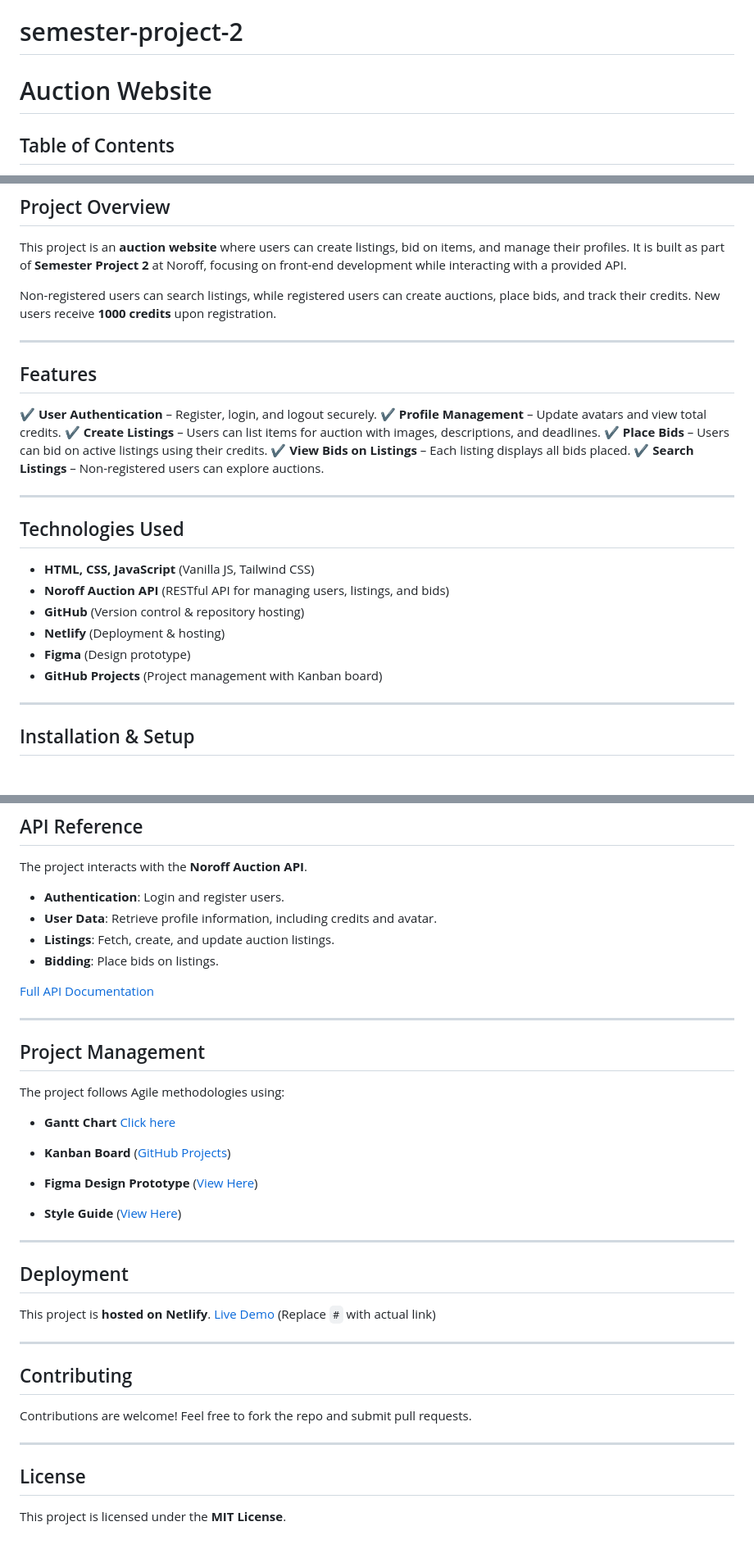
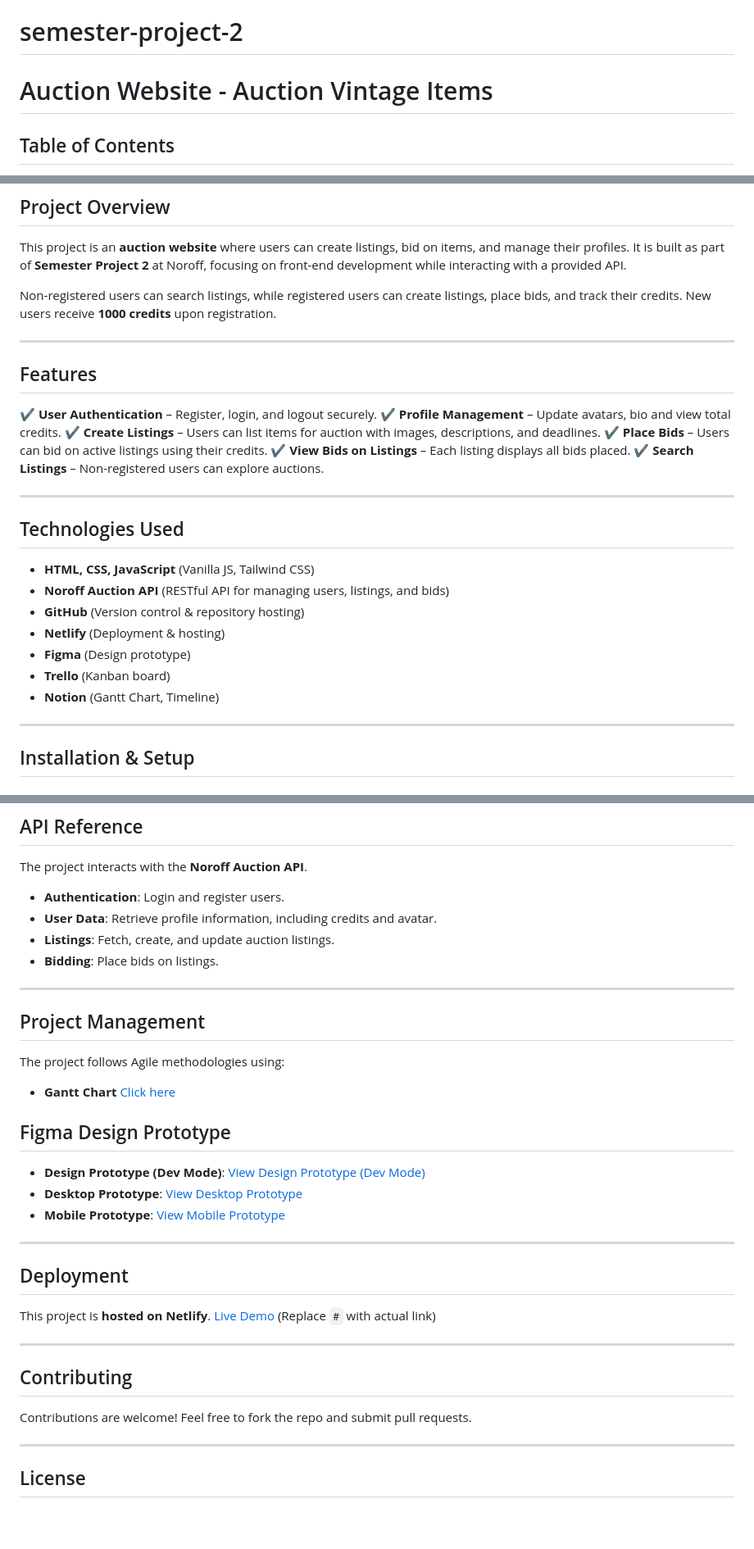
Before and after one commit to Inamarie84/semester-project-2, a Markdown page: README.md, 3 parts joined by grey strips. Shown: that part at 82% size. Drawn GitHub-style; blank space fills up the shorter version.

```diff
--- a/README.md
+++ b/README.md
@@ -1,6 +1,6 @@
 # semester-project-2
 
-# Auction Website
+# Auction Website - Auction Vintage Items
 
 ## Table of Contents
 
@@ -21,14 +21,14 @@
 
 This project is an **auction website** where users can create listings, bid on items, and manage their profiles. It is built as part of **Semester Project 2** at Noroff, focusing on front-end development while interacting with a provided API.
 
-Non-registered users can search listings, while registered users can create auctions, place bids, and track their credits. New users receive **1000 credits** upon registration.
+Non-registered users can search listings, while registered users can create listings, place bids, and track their credits. New users receive **1000 credits** upon registration.
 
 ---
 
 ## Features
 
 ✔ **User Authentication** – Register, login, and logout securely.
-✔ **Profile Management** – Update avatars and view total credits.
+✔ **Profile Management** – Update avatars, bio and view total credits.
 ✔ **Create Listings** – Users can list items for auction with images, descriptions, and deadlines.
 ✔ **Place Bids** – Users can bid on active listings using their credits.
 ✔ **View Bids on Listings** – Each listing displays all bids placed.
@@ -43,7 +43,8 @@ Non-registered users can search listings, while registered users can create auct
 - **GitHub** (Version control & repository hosting)
 - **Netlify** (Deployment & hosting)
 - **Figma** (Design prototype)
-- **GitHub Projects** (Project management with Kanban board)
+- **Trello** (Kanban board)
+- **Notion** (Gantt Chart, Timeline)
 
 ---
 
@@ -105,8 +106,6 @@ The project interacts with the **Noroff Auction API**.
 - **Listings**: Fetch, create, and update auction listings.
 - **Bidding**: Place bids on listings.
 
-[Full API Documentation](https://docs.noroff.dev/auction-api)
-
 ---
 
 ## Project Management
@@ -115,9 +114,11 @@ The project follows Agile methodologies using:
 
 - **Gantt Chart** [Click here](https://picturesque-harmony-535.notion.site/1a8da066747b8011880bef11bfd78ec4?v=1a9da066747b807b8b50000cd2731471)
 
-- **Kanban Board** ([GitHub Projects](#))
-- **Figma Design Prototype** ([View Here](#))
-- **Style Guide** ([View Here](#))
+## Figma Design Prototype
+
+- **Design Prototype (Dev Mode)**: [View Design Prototype (Dev Mode)](https://www.figma.com/design/ls8KmToOzwn7YtqZx8NCn7/semester-project-2?node-id=0-1&m=dev&t=zKiixMlqNMHz5L7m-1)
+- **Desktop Prototype**: [View Desktop Prototype](https://www.figma.com/proto/ls8KmToOzwn7YtqZx8NCn7/semester-project-2?node-id=0-1&t=zKiixMlqNMHz5L7m-1)
+- **Mobile Prototype**: [View Mobile Prototype](https://www.figma.com/proto/ls8KmToOzwn7YtqZx8NCn7/semester-project-2?node-id=12-127&t=zKiixMlqNMHz5L7m-1)
 
 ---
 
@@ -135,5 +136,3 @@ Contributions are welcome! Feel free to fork the repo and submit pull requests.
 ---
 
 ## License
-
-This project is licensed under the **MIT License**.
```
Also changed, not shown: other parts of README.md (+1 -1 lines).
